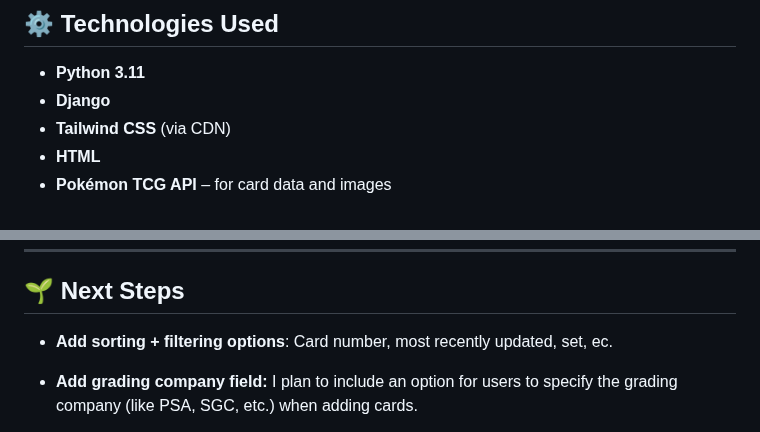
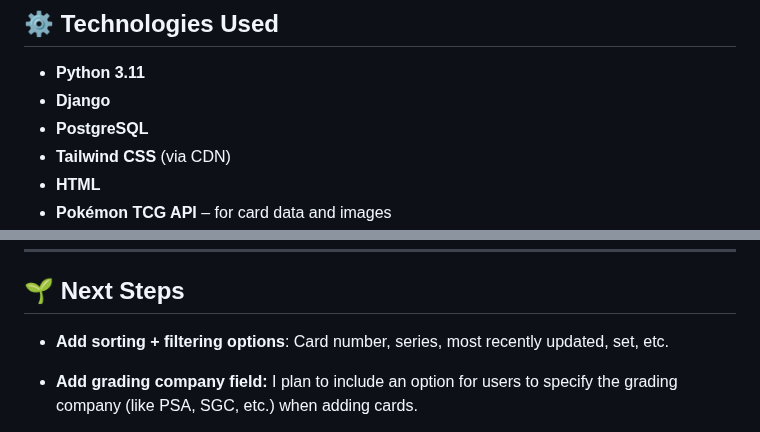
Before and after one commit to tsztin0217/poketracker, a Markdown page: README.md, 2 parts joined by grey strips. Drawn GitHub-style.

Commit message:
Fix typoes

```diff
--- a/README.md
+++ b/README.md
@@ -49,6 +49,7 @@ Currently, the app offers basic CRUD functionality:
 
 - **Python 3.11**
 - **Django**
+- **PostgreSQL**
 - **Tailwind CSS** (via CDN)
 - **HTML**
 - **Pokémon TCG API** – for card data and images
@@ -69,7 +70,7 @@ Currently, the app offers basic CRUD functionality:
 ---
 
 ## 🌱 Next Steps
-- **Add sorting + filtering options**: Card number, most recently updated, set, ec.
+- **Add sorting + filtering options**: Card number, series, most recently updated, set, etc.
 
 - **Add grading company field:** I plan to include an option for users to specify the grading company (like PSA, SGC, etc.) when adding cards.
 
```
